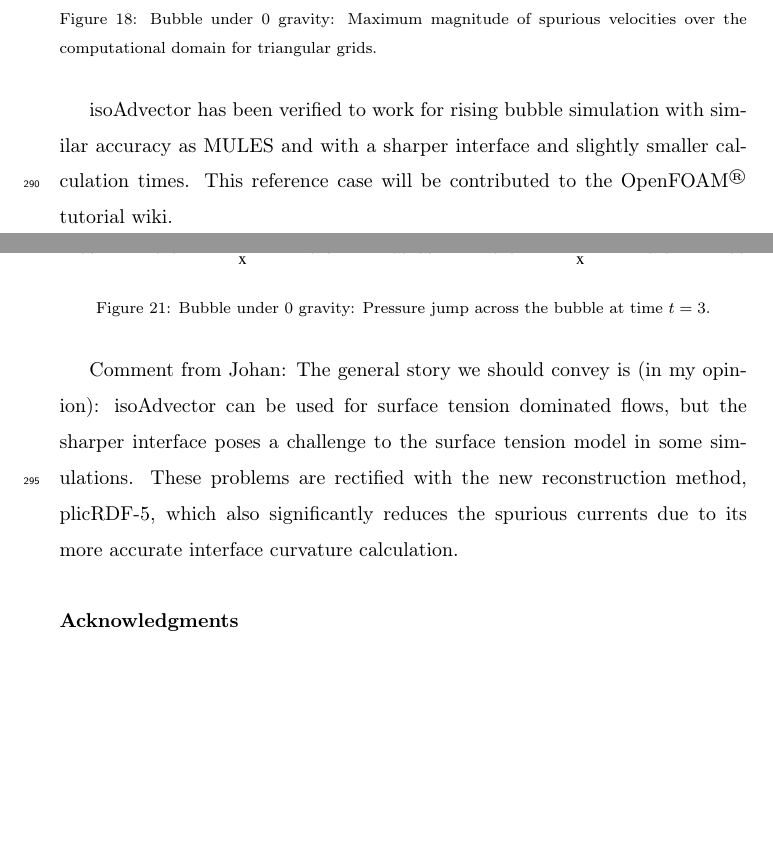
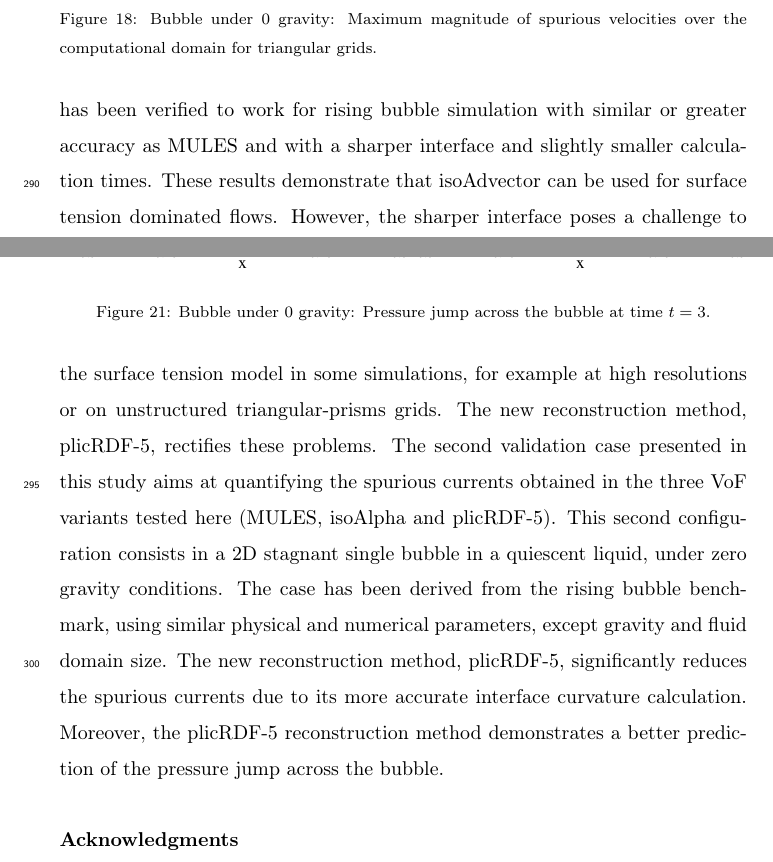
Before and after one commit to marwahaha/OE-2018-Paper_Hysing_benchmark, a LaTeX paper (OE-2018-OFW13-L.Gamet.et.al_Bubble_benchmark.tex): two parts of pages 22 and 24 of 27, joined at a grey line, cut so that both start at the same text, the shorter picture padded with empty space. Compiled offline with pdfLaTeX.

Commit message:
Added conclusion

```diff
--- a/OE-2018-OFW13-L.Gamet.et.al_Bubble_benchmark.tex
+++ b/OE-2018-OFW13-L.Gamet.et.al_Bubble_benchmark.tex
@@ -407,15 +407,7 @@ where $R_1$ and $R_2$ are curvature radii along two perpendicular directions. As
 \section{\small Conclusion}
 %%======================================================================
 
-We have presented a quantitative validation of the isoAdvector method against MULES and other
-solvers from reference data in the literature. Two 2D test cases have been used. The first test case is the Hysing benchmark, as published by Hysing~\cite{Hysing2009}. This benchmark simulates a single bubble rising in a initially quiescent liquid.
-
-
-isoAdvector has been verified to work for rising bubble simulation with similar accuracy as MULES and with a sharper interface and slightly smaller calculation times.
-This reference case will be contributed to the OpenFOAM\textsuperscript{\textregistered} tutorial wiki.
-
-Comment from Johan:
-The general story we should convey is (in my opinion): isoAdvector can be used for surface tension dominated flows, but the sharper interface poses a challenge to the surface tension model in some simulations. These problems are rectified with the new reconstruction method, plicRDF-5, which also significantly reduces the spurious currents due to its more accurate interface curvature calculation.
+We have presented a quantitative validation of the isoAdvector method (isoAlpha and plicRDF-5) against MULES and other solvers from reference data in the literature. Two 2D test cases have been used. The first test case is the Hysing benchmark, as originally published by Hysing~\cite{Hysing2009}. This benchmark simulates a single bubble rising in a initially quiescent liquid. isoAdvector has been verified to work for rising bubble simulation with similar or greater accuracy as MULES and with a sharper interface and slightly smaller calculation times. These results demonstrate that isoAdvector can be used for surface tension dominated flows. However, the sharper interface poses a challenge to the surface tension model in some simulations, for example at high resolutions or on unstructured triangular-prisms grids. The new reconstruction method, plicRDF-5, rectifies these problems. The second validation case presented in this study aims at quantifying the spurious currents obtained in the three VoF variants tested here (MULES, isoAlpha and plicRDF-5). This second configuration consists in a 2D stagnant single bubble in a quiescent liquid, under zero gravity conditions. The case has been derived from the rising bubble benchmark, using similar physical and numerical parameters, except gravity and fluid domain size. The new reconstruction method, plicRDF-5, significantly reduces the spurious currents due to its more accurate interface curvature calculation. Moreover, the plicRDF-5 reconstruction method demonstrates a better prediction of the pressure jump across the bubble.
 
 
 %%======================================================================
```
